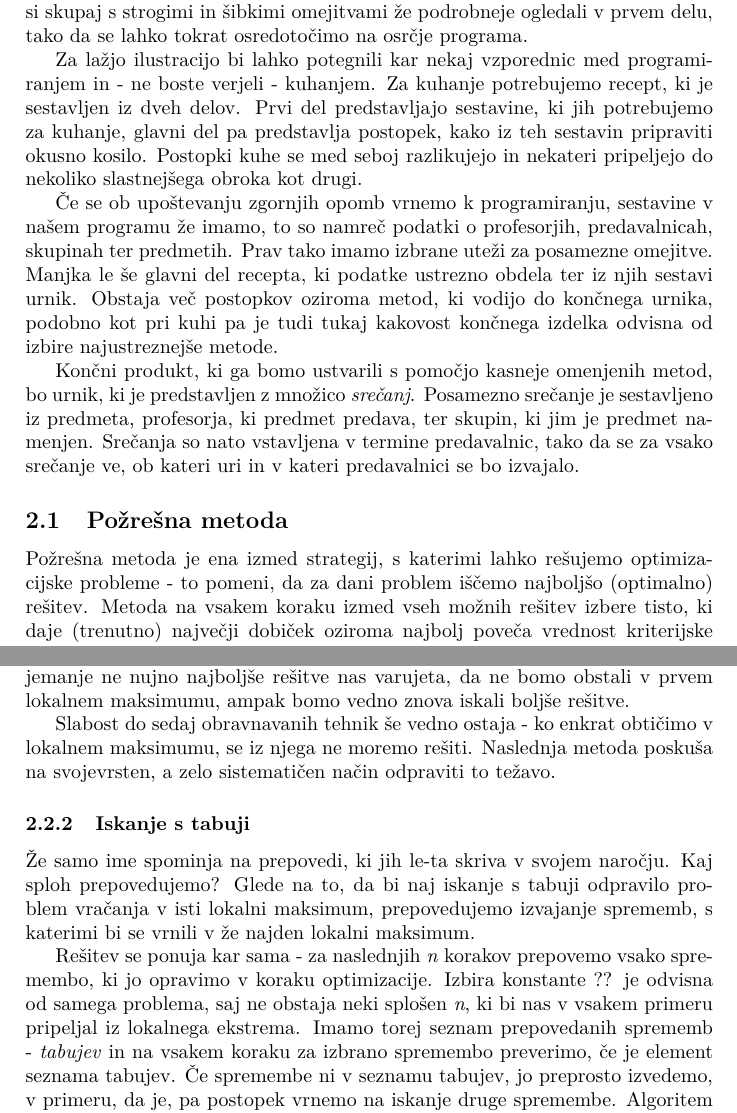
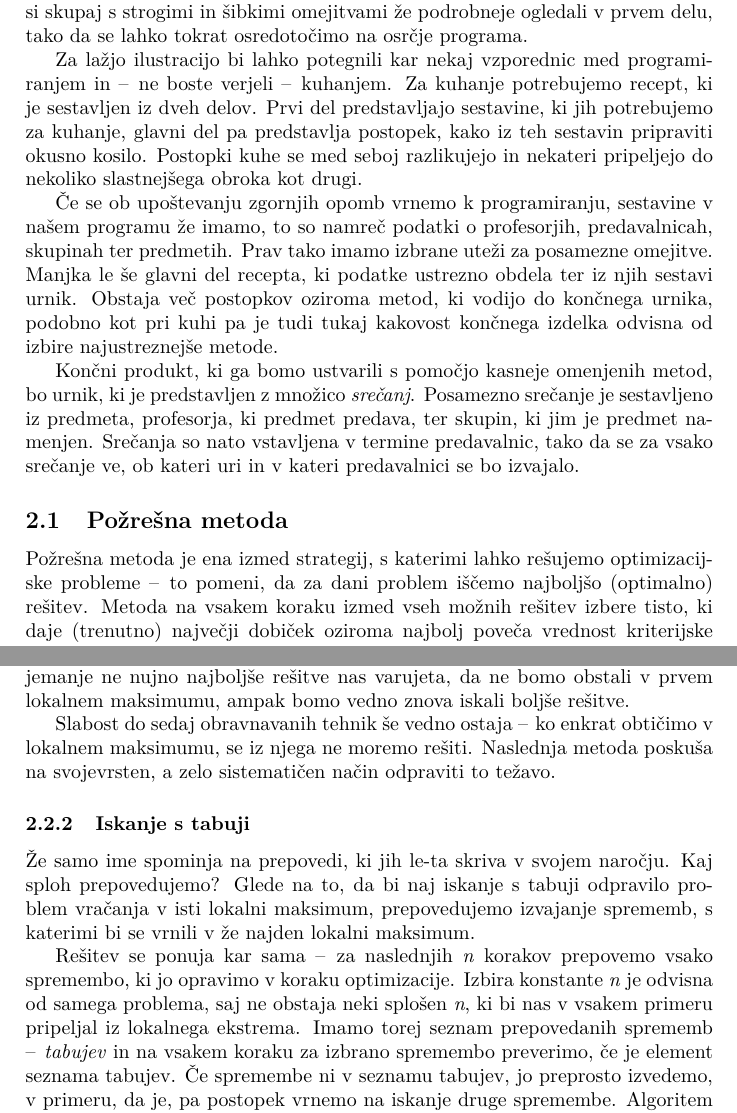
Before and after one commit to marinailic21/racunalniski-praktikum, a LaTeX paper (06-uvod-v-latex/urnik/urnik.tex): two parts of pages 5 and 8 of 9, joined at a grey line, cut so that both start at the same text. Compiled offline with pdfLaTeX.

Commit message:
končala nalogo

```diff
--- a/06-uvod-v-latex/urnik/urnik.tex
+++ b/06-uvod-v-latex/urnik/urnik.tex
@@ -1,4 +1,4 @@
-\documentclass[a4paper]{article}
+\documentclass[a4paper,10pt]{article}
 
 \usepackage[utf8]{inputenc}
 \usepackage[T1]{fontenc}
@@ -278,8 +278,8 @@ nato iz njih izdela celovit urnik. Te vhodne podatke smo si skupaj s strogimi in
 omejitvami že podrobneje ogledali v prvem delu, tako da se lahko tokrat osredotočimo na
 osrčje programa.
 
-Za lažjo ilustracijo bi lahko potegnili kar nekaj vzporednic med programiranjem in - ne
-boste verjeli - kuhanjem. Za kuhanje potrebujemo recept, ki je sestavljen iz dveh delov.
+Za lažjo ilustracijo bi lahko potegnili kar nekaj vzporednic med programiranjem in \textendash\hspace{1pt} ne
+boste verjeli \textendash\hspace{1pt} kuhanjem. Za kuhanje potrebujemo recept, ki je sestavljen iz dveh delov.
 Prvi del predstavljajo sestavine, ki jih potrebujemo za kuhanje, glavni del pa predstavlja
 postopek, kako iz teh sestavin pripraviti okusno kosilo. Postopki kuhe se med seboj
 razlikujejo in nekateri pripeljejo do nekoliko slastnejšega obroka kot drugi.
@@ -298,7 +298,7 @@ vstavljena v termine predavalnic, tako da se za vsako srečanje ve, ob kateri ur
 kateri predavalnici se bo izvajalo.
 
 \subsection{Požrešna metoda} % podrazdelek
-Požrešna metoda je ena izmed strategij, s katerimi lahko rešujemo optimizacijske probleme -
+Požrešna metoda je ena izmed strategij, s katerimi lahko rešujemo optimizacijske probleme \textendash\hspace{1pt}
 to pomeni, da za dani problem iščemo najboljšo (optimalno) rešitev. Metoda na vsakem koraku
 izmed vseh možnih rešitev izbere  tisto, ki daje (trenutno) največji dobiček oziroma najbolj
 poveča vrednost kriterijske funkcije.
@@ -455,7 +455,7 @@ pripeljal do njega. Naključna izbira okolic ter sprejemanje ne nujno najboljše
 nas varujeta, da ne bomo obstali v prvem lokalnem maksimumu, ampak bomo vedno znova
 iskali boljše rešitve.
 
-Slabost do sedaj obravnavanih tehnik še vedno ostaja - ko enkrat obtičimo v lokalnem
+Slabost do sedaj obravnavanih tehnik še vedno ostaja \textendash\hspace{1pt} ko enkrat obtičimo v lokalnem
 maksimumu, se iz njega ne moremo rešiti. Naslednja metoda poskuša na svojevrsten, a zelo
 sistematičen način odpraviti to težavo.
 
@@ -464,10 +464,10 @@ sistematičen način odpraviti to težavo.
 Glede na to, da bi naj iskanje s tabuji odpravilo problem vračanja v isti lokalni maksimum,
 prepovedujemo izvajanje sprememb, s katerimi bi se vrnili v že najden lokalni maksimum.
 
-Rešitev se ponuja kar sama - za naslednjih \textit{n} korakov prepovemo vsako spremembo, ki jo
-opravimo v koraku optimizacije. Izbira konstante ?? je odvisna od samega problema, saj
+Rešitev se ponuja kar sama \textendash\hspace{1pt} za naslednjih \textit{n} korakov prepovemo vsako spremembo, ki jo
+opravimo v koraku optimizacije. Izbira konstante \textit{n} je odvisna od samega problema, saj
 ne obstaja neki splošen \textit{n}, ki bi nas v vsakem primeru pripeljal iz lokalnega ekstrema.
-Imamo torej seznam prepovedanih sprememb - \textit{tabujev} in na vsakem koraku za izbrano
+Imamo torej seznam prepovedanih sprememb \textendash\hspace{1pt} \textit{tabujev} in na vsakem koraku za izbrano
 spremembo preverimo, če je element seznama tabujev. Če spremembe ni v seznamu tabujev, jo
 preprosto izvedemo, v primeru, da je, pa postopek vrnemo na iskanje druge spremembe.
 Algoritem iskanja s tabuji se od lokalnega vzpenjanja torej razlikuje le v tem, da pred
```
Also changed, not shown: 06-uvod-v-latex/urnik/urnik.pdf, 06-uvod-v-latex/urnik/urnik.tex (6 more changed lines), 3 other files.
